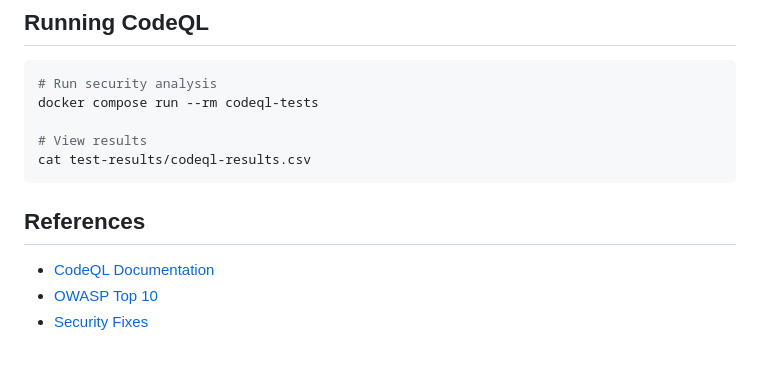
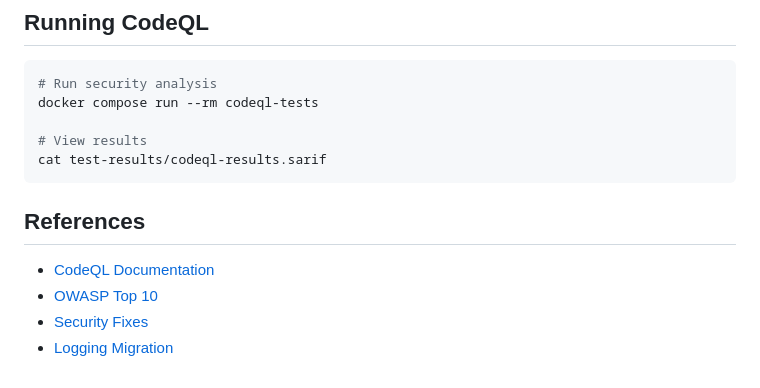
Before and after one commit to snizzleorg/supportplanner, a Markdown page: docs/CODEQL_ANALYSIS.md, the part around the change printed below. Drawn GitHub-style.

````diff
--- a/docs/CODEQL_ANALYSIS.md
+++ b/docs/CODEQL_ANALYSIS.md
@@ -168,7 +124,7 @@ All critical and high-severity real issues have been resolved. Remaining finding
 docker compose run --rm codeql-tests
 
 # View results
-cat test-results/codeql-results.csv
+cat test-results/codeql-results.sarif
 ```
 
 ## References
@@ -176,3 +132,4 @@ cat test-results/codeql-results.csv
 - [CodeQL Documentation](https://codeql.github.com/docs/)
 - [OWASP Top 10](https://owasp.org/www-project-top-ten/)
 - [Security Fixes](CODEQL_FIXES.md)
+- [Logging Migration](LOGGING_MIGRATION.md)
````
Also changed, not shown: other parts of docs/CODEQL_ANALYSIS.md (+63 -107 lines).
